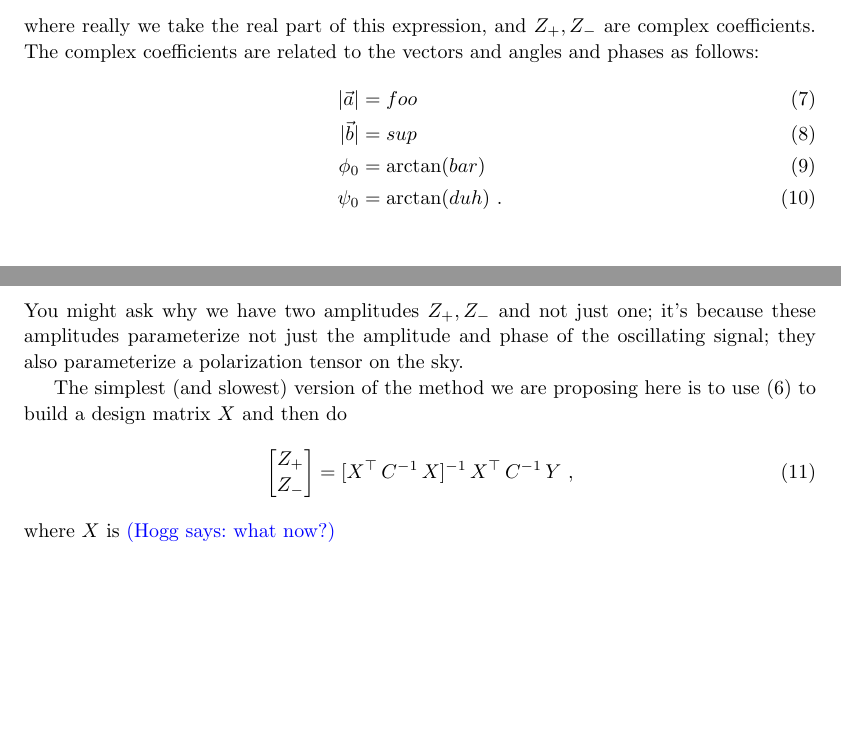
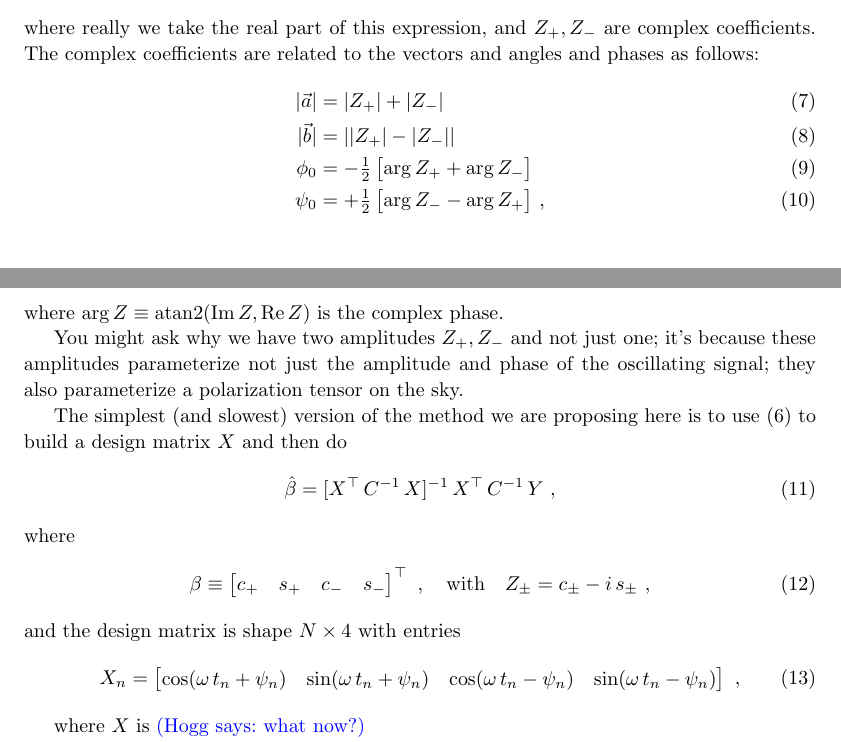
Before and after one commit to andycasey/GaiaAstrometricPeriodogram, a LaTeX document (paper/main.tex): two parts of pages 2 and 3 of 3, joined at a grey line, cut so that both start at the same text, the shorter picture padded with empty space. Compiled offline with pdfLaTeX.

Commit message:
less foosup, more arg Z up

```diff
--- a/paper/main.tex
+++ b/paper/main.tex
@@ -100,17 +101,35 @@ where really we take the real part of this expression,
 and $Z_+, Z_-$ are complex coefficients.
 The complex coefficients are related to the vectors and angles and phases as follows:
 \begin{align}
-    |\vec{a}| &= foo \\
-    |\vec{b}| &= sup \\
-    \phi_0 &= \arctan(bar) \\
-    \psi_0 &= \arctan(duh) ~.
+    |\vec{a}| &= |Z_+|+|Z_-| \\
+    |\vec{b}| &= ||Z_+|-|Z_-|| \\
+    \phi_0 &= -\tfrac{1}{2}\,\bigl[\arg Z_+ + \arg Z_-\bigr] \\
+    \psi_0 &= +\tfrac{1}{2}\,\bigl[\arg Z_- - \arg Z_+\bigr] ~,
 \end{align}
+where $\arg Z \equiv \operatorname{atan2}(\operatorname{Im} Z, \operatorname{Re} Z)$ is the complex phase.
+
 You might ask why we have two amplitudes $Z_+, Z_-$ and not just one; it's because these amplitudes parameterize not just the amplitude and phase of the oscillating signal; they also parameterize a polarization tensor on the sky.
 
 The simplest (and slowest) version of the method we are proposing here is to use \eqref{eq:zs} to build a design matrix $X$ and then do
 \begin{align}
-    \begin{bmatrix} Z_+ \\ Z_- \end{bmatrix} &= [X^\top\,C^{-1}\,X]^{-1}\,X^\top\,C^{-1}\,Y ~,
+    \hat{\beta} &= [X^\top\,C^{-1}\,X]^{-1}\,X^\top\,C^{-1}\,Y ~,
 \end{align}
+where
+\begin{align}
+    \beta &\equiv \begin{bmatrix} c_+ & s_+ & c_- & s_- \end{bmatrix}^\top ~,
+    \quad\mbox{with}\quad Z_\pm = c_\pm - i\,s_\pm ~,
+\end{align}
+and the design matrix is shape $N \times 4$ with entries
+\begin{align}
+    X_n &= \begin{bmatrix}
+        \cos(\omega\,t_n + \psi_n) &
+        \sin(\omega\,t_n + \psi_n) &
+        \cos(\omega\,t_n - \psi_n) &
+        \sin(\omega\,t_n - \psi_n)
+    \end{bmatrix} ~,
+\end{align}
+
+
 where $X$ is \hoggsay{what now?}
 
 \hoggsay{A more robust method is to do what now?}
```
Also changed, not shown: paper/main.tex (1 more changed lines).
